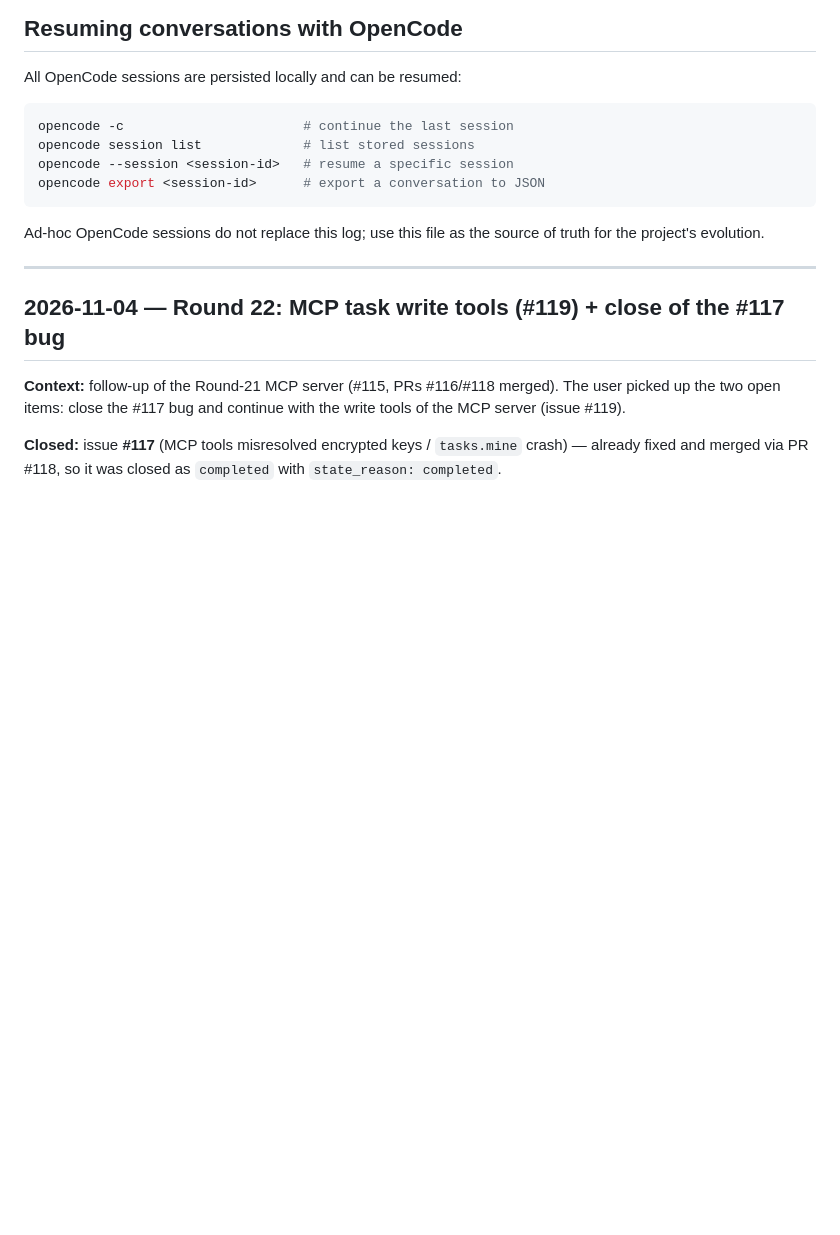
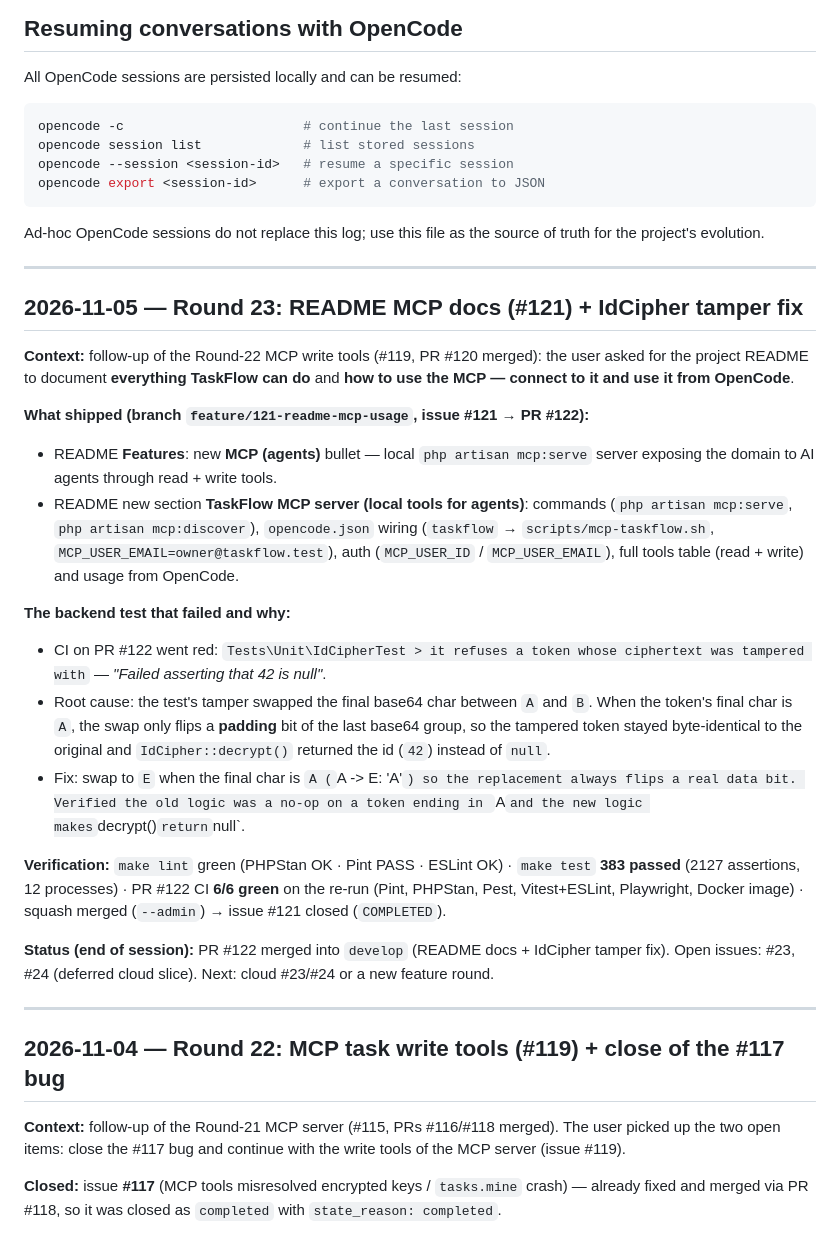
Before and after one commit to bianquiviri/taskflow, a Markdown page: docs/DEVLOG.md, the part around the change. Drawn GitHub-style; blank space fills up the shorter version.

Commit message:
docs: log the README MCP docs round and the IdCipher tamper fix

```diff
--- a/docs/DEVLOG.md
+++ b/docs/DEVLOG.md
@@ -27,6 +27,45 @@ opencode export <session-id>      # export a conversation to JSON
 
 Ad-hoc OpenCode sessions do not replace this log; use this file as the source
 of truth for the project's evolution.
+
+---
+
+## 2026-11-05 — Round 23: README MCP docs (#121) + IdCipher tamper fix
+
+**Context:** follow-up of the Round-22 MCP write tools (#119, PR #120 merged):
+the user asked for the project README to document **everything TaskFlow can do**
+and **how to use the MCP — connect to it and use it from OpenCode**.
+
+**What shipped (branch `feature/121-readme-mcp-usage`, issue #121 → PR #122):**
+
+- README **Features**: new **MCP (agents)** bullet — local `php artisan mcp:serve`
+  server exposing the domain to AI agents through read + write tools.
+- README new section **TaskFlow MCP server (local tools for agents)**: commands
+  (`php artisan mcp:serve`, `php artisan mcp:discover`), `opencode.json` wiring
+  (`taskflow` → `scripts/mcp-taskflow.sh`, `MCP_USER_EMAIL=owner@taskflow.test`),
+  auth (`MCP_USER_ID` / `MCP_USER_EMAIL`), full tools table (read + write) and
+  usage from OpenCode.
+
+**The backend test that failed and why:**
+
+- CI on PR #122 went red: `Tests\Unit\IdCipherTest > it refuses a token whose
+  ciphertext was tampered with` — *"Failed asserting that 42 is null"*.
+- Root cause: the test's tamper swapped the final base64 char between `A` and
+  `B`. When the token's final char is `A`, the swap only flips a **padding** bit of
+  the last base64 group, so the tampered token stayed byte-identical to the
+  original and `IdCipher::decrypt()` returned the id (`42`) instead of `null`.
+- Fix: swap to `E` when the final char is `A (`A -> E: 'A'`) so the replacement always
+  flips a real data bit. Verified the old logic was a no-op on a token ending in
+  `A` and the new logic makes `decrypt()` return `null`.
+
+**Verification:** `make lint` green (PHPStan OK · Pint PASS · ESLint OK) ·
+`make test` **383 passed** (2127 assertions, 12 processes) · PR #122 CI **6/6
+green** on the re-run (Pint, PHPStan, Pest, Vitest+ESLint, Playwright, Docker
+image) · squash merged (`--admin`) → issue #121 closed (`COMPLETED`).
+
+**Status (end of session):** PR #122 merged into `develop` (README docs + IdCipher
+tamper fix). Open issues: #23, #24 (deferred cloud slice). Next: cloud #23/#24 or a
+new feature round.
 
 ---
 
```
